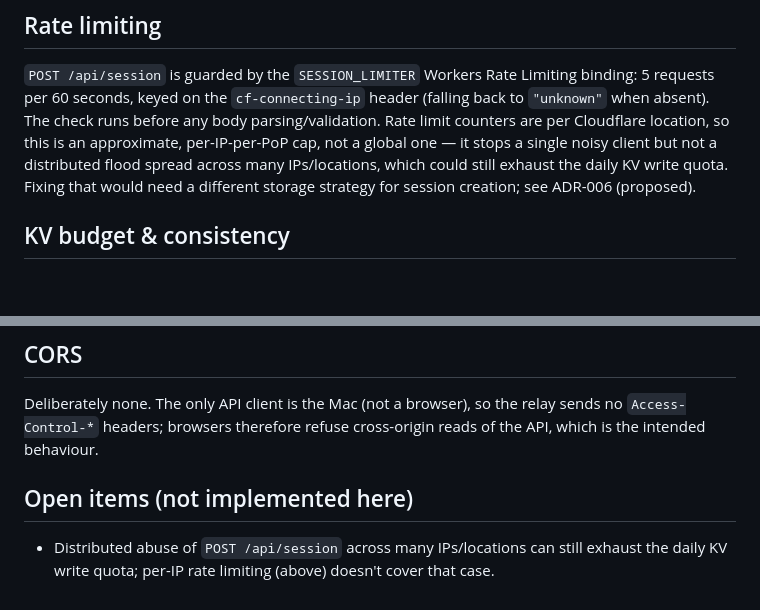
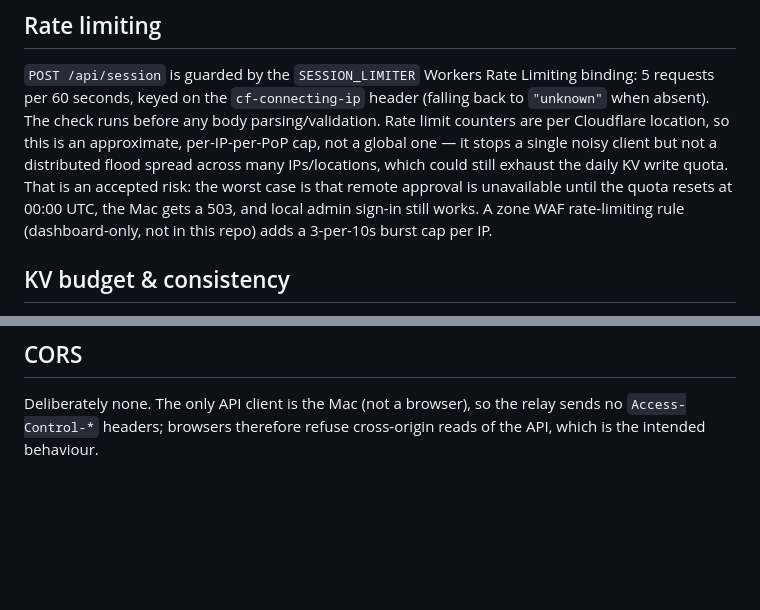
Before and after one commit to summerhammer/yellowhammer-web, a Markdown page: relay/README.md, 2 parts joined by grey strips. GitHub-like rendering; blank space fills up the shorter version.

Commit message:
docs(relay): record distributed KV-quota abuse as an accepted risk
Co-Authored-By: Claude Opus 5.5 <noreply@anthropic.com>

```diff
--- a/relay/README.md
+++ b/relay/README.md
@@ -34,8 +34,9 @@ per 60 seconds, keyed on the `cf-connecting-ip` header (falling back to `"unknow
 The check runs before any body parsing/validation. Rate limit counters are per Cloudflare
 location, so this is an approximate, per-IP-per-PoP cap, not a global one — it stops a single
 noisy client but not a distributed flood spread across many IPs/locations, which could still
-exhaust the daily KV write quota. Fixing that would need a different storage strategy for session
-creation; see ADR-006 (proposed).
+exhaust the daily KV write quota. That is an accepted risk: the worst case is that remote approval is
+unavailable until the quota resets at 00:00 UTC, the Mac gets a 503, and local admin sign-in still works.
+A zone WAF rate-limiting rule (dashboard-only, not in this repo) adds a 3-per-10s burst cap per IP.
 
 ## KV budget & consistency
 
@@ -69,8 +70,3 @@ consistency could show a stale "pending" state right after approval or rejection
 Deliberately none. The only API client is the Mac (not a browser), so the relay sends no
 `Access-Control-*` headers; browsers therefore refuse cross-origin reads of the API, which is the
 intended behaviour.
-
-## Open items (not implemented here)
-
-- Distributed abuse of `POST /api/session` across many IPs/locations can still exhaust the daily
-  KV write quota; per-IP rate limiting (above) doesn't cover that case.
```
Also changed, not shown: CLAUDE.md (+2 -1 lines).
